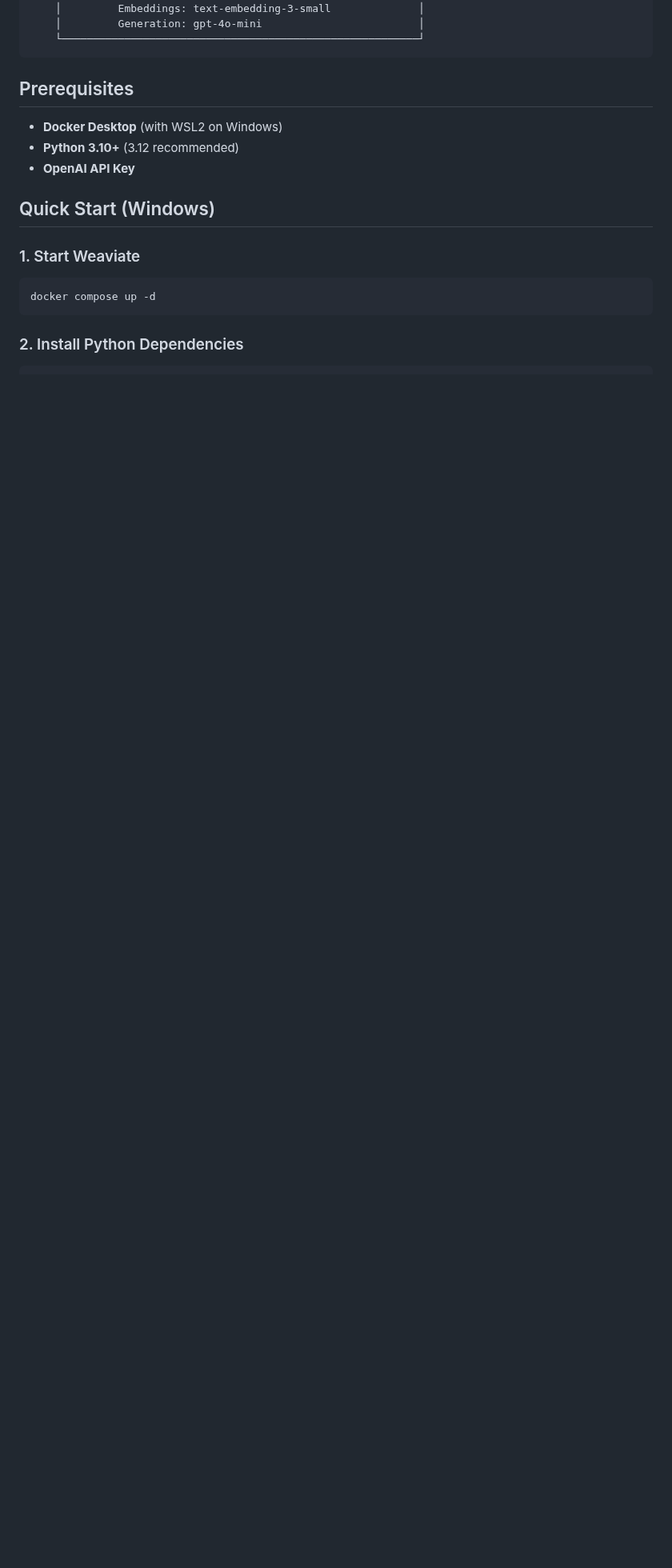
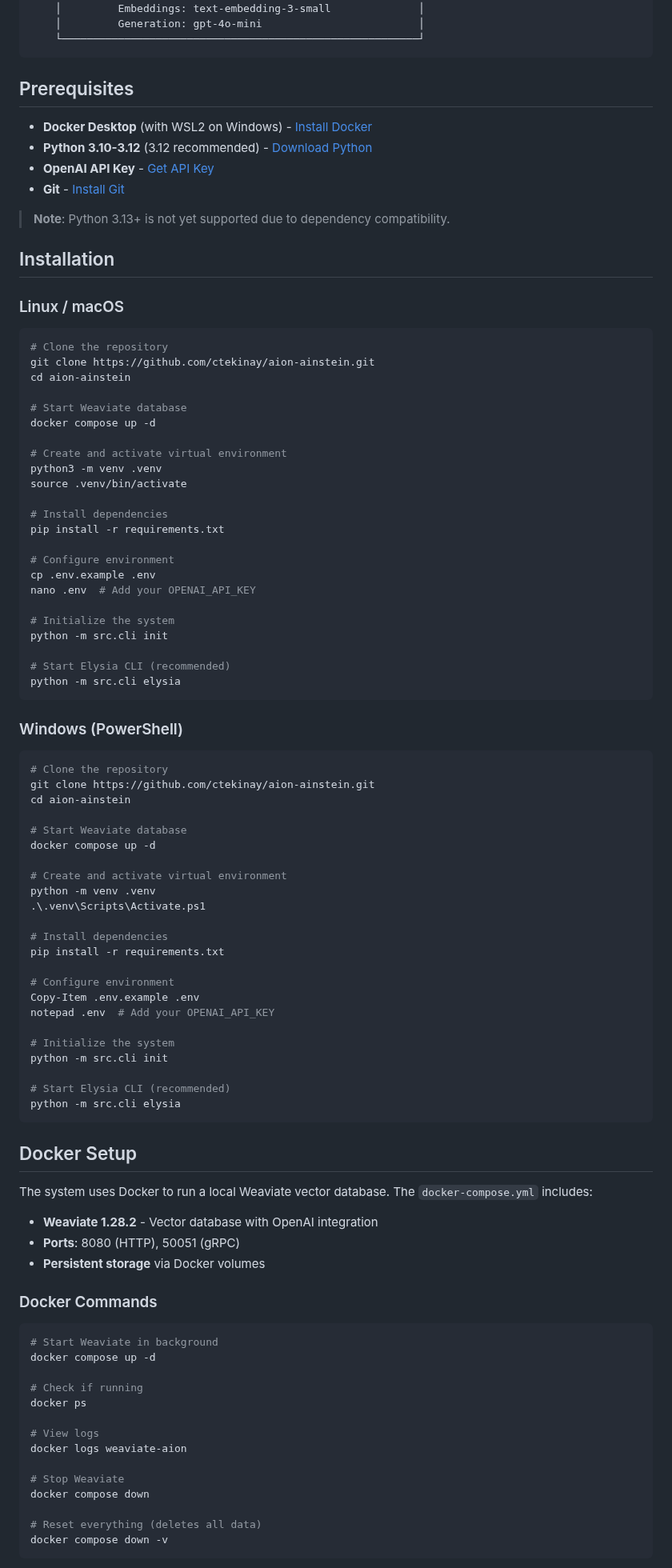
Before and after one commit to ctekinay/aion-ainstein, a Markdown page: README.md, the part around one of its changes. Shown at 80% size. Rendered like a GitHub page; blank space fills up the shorter version.

````diff
--- a/README.md
+++ b/README.md
@@ -47,16 +73,95 @@ The system integrates with [Weaviate's Elysia](https://weaviate.io/blog/elysia-a
 
 ## Prerequisites
 
-- **Docker Desktop** (with WSL2 on Windows)
-- **Python 3.10+** (3.12 recommended)
-- **OpenAI API Key**
+- **Docker Desktop** (with WSL2 on Windows) - [Install Docker](https://docs.docker.com/desktop/)
+- **Python 3.10-3.12** (3.12 recommended) - [Download Python](https://www.python.org/downloads/)
+- **OpenAI API Key** - [Get API Key](https://platform.openai.com/api-keys)
+- **Git** - [Install Git](https://git-scm.com/downloads)
 
-## Quick Start (Windows)
+> **Note**: Python 3.13+ is not yet supported due to dependency compatibility.
 
-### 1. Start Weaviate
+## Installation
+
+### Linux / macOS
+
+```bash
+# Clone the repository
+git clone https://github.com/ctekinay/aion-ainstein.git
+cd aion-ainstein
+
+# Start Weaviate database
+docker compose up -d
+
+# Create and activate virtual environment
+python3 -m venv .venv
+source .venv/bin/activate
+
+# Install dependencies
+pip install -r requirements.txt
+
+# Configure environment
+cp .env.example .env
+nano .env  # Add your OPENAI_API_KEY
+
+# Initialize the system
+python -m src.cli init
+
+# Start Elysia CLI (recommended)
+python -m src.cli elysia
+```
+
+### Windows (PowerShell)
 
 ```powershell
+# Clone the repository
+git clone https://github.com/ctekinay/aion-ainstein.git
+cd aion-ainstein
+
+# Start Weaviate database
 docker compose up -d
+
+# Create and activate virtual environment
+python -m venv .venv
+.\.venv\Scripts\Activate.ps1
+
+# Install dependencies
+pip install -r requirements.txt
+
+# Configure environment
+Copy-Item .env.example .env
+notepad .env  # Add your OPENAI_API_KEY
+
+# Initialize the system
+python -m src.cli init
+
+# Start Elysia CLI (recommended)
+python -m src.cli elysia
 ```
 
-### 2. Install Python Dependencies
+## Docker Setup
+
+The system uses Docker to run a local Weaviate vector database. The `docker-compose.yml` includes:
+
+- **Weaviate 1.28.2** - Vector database with OpenAI integration
+- **Ports**: 8080 (HTTP), 50051 (gRPC)
+- **Persistent storage** via Docker volumes
+
+### Docker Commands
+
+```bash
+# Start Weaviate in background
+docker compose up -d
+
+# Check if running
+docker ps
+
+# View logs
+docker logs weaviate-aion
+
+# Stop Weaviate
+docker compose down
+
+# Reset everything (deletes all data)
+docker compose down -v
+```
+
````
Also changed, not shown: other parts of README.md (+59 -58 lines).
